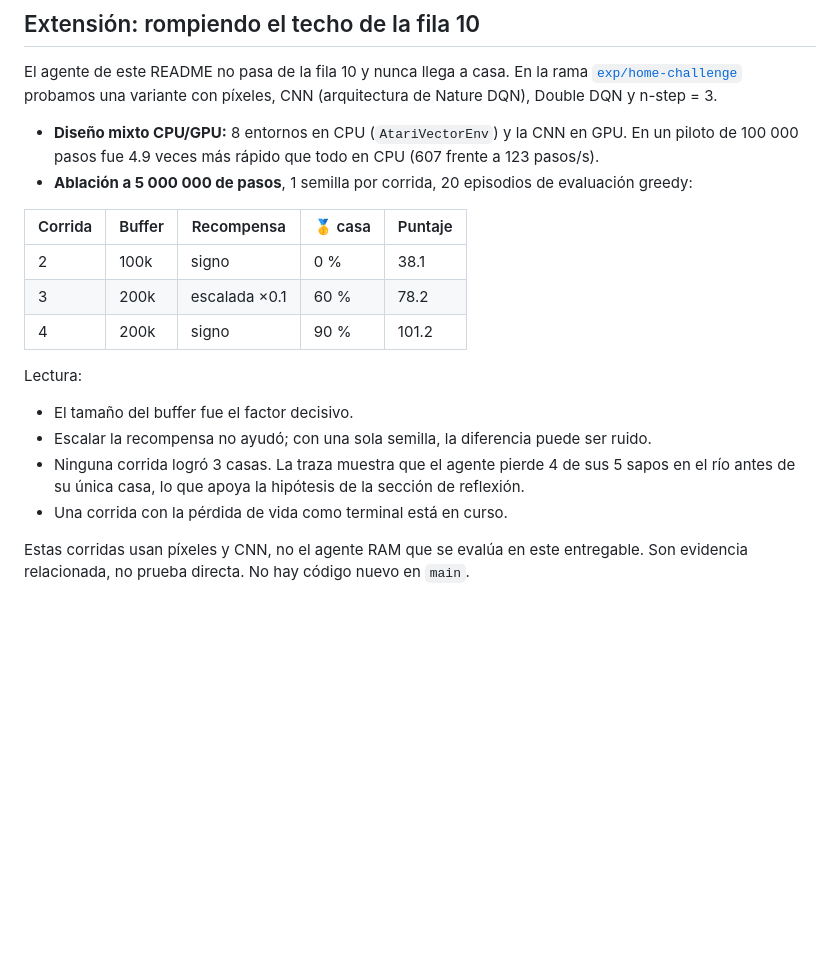
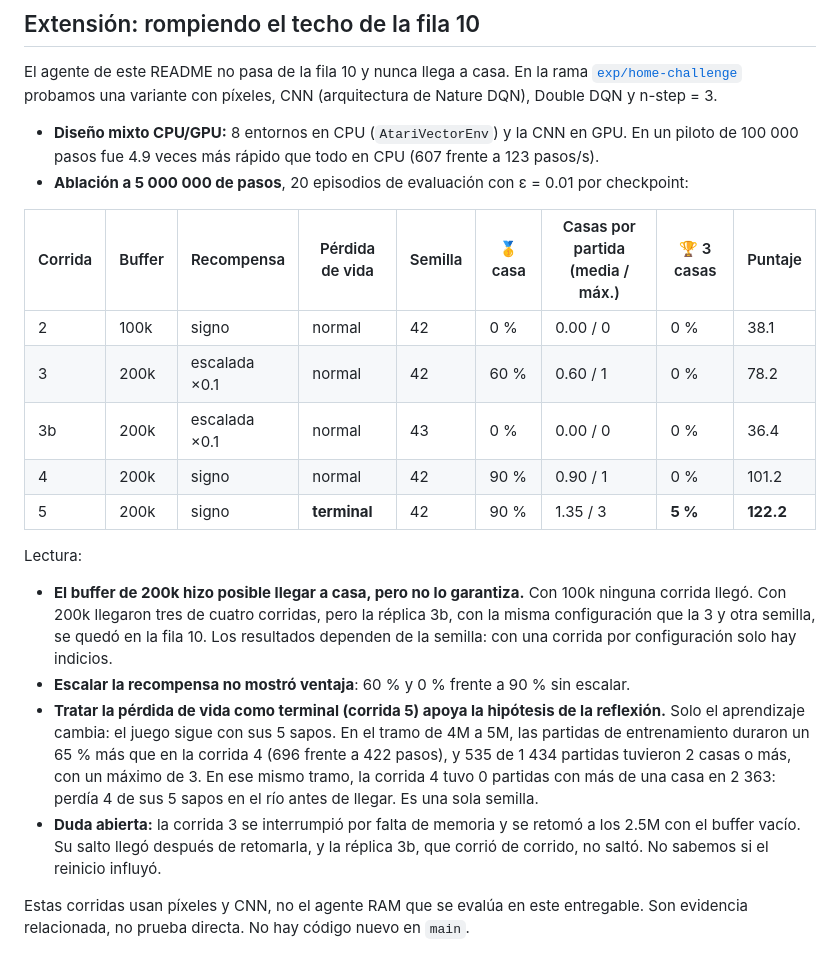
Before and after one commit to AlejoMoncada/frogger-dqn-lab, a Markdown page: README.md, the part around the change. Rendered like a GitHub page; blank space fills up the shorter version.

Commit message:
docs: update extension with seed replica and life-loss-terminal run
Adds run 3b (seed 43, Mac) and run 5 (life loss as terminal, first 3-home game) to the ablation table, tones down the buffer claim to 'enables but does not guarantee', and records the open question about run 3's resume.

```diff
--- a/README.md
+++ b/README.md
@@ -369,20 +369,22 @@ agente cruzaba el río con más frecuencia. Sin las medallas no habríamos visto
 El agente de este README no pasa de la fila 10 y nunca llega a casa. En la rama [`exp/home-challenge`](https://github.com/AlejoMoncada/frogger-dqn-lab/tree/exp/home-challenge) probamos una variante con píxeles, CNN (arquitectura de Nature DQN), Double DQN y n-step = 3.
 
 - **Diseño mixto CPU/GPU:** 8 entornos en CPU (`AtariVectorEnv`) y la CNN en GPU. En un piloto de 100 000 pasos fue 4.9 veces más rápido que todo en CPU (607 frente a 123 pasos/s).
-- **Ablación a 5 000 000 de pasos**, 1 semilla por corrida, 20 episodios de evaluación greedy:
+- **Ablación a 5 000 000 de pasos**, 20 episodios de evaluación con ε = 0.01 por checkpoint:
 
-| Corrida | Buffer | Recompensa | 🥇 casa | Puntaje |
-|---|---|---|---|---|
-| 2 | 100k | signo | 0 % | 38.1 |
-| 3 | 200k | escalada ×0.1 | 60 % | 78.2 |
-| 4 | 200k | signo | 90 % | 101.2 |
+| Corrida | Buffer | Recompensa | Pérdida de vida | Semilla | 🥇 casa | Casas por partida (media / máx.) | 🏆 3 casas | Puntaje |
+|---|---|---|---|---|---|---|---|---|
+| 2 | 100k | signo | normal | 42 | 0 % | 0.00 / 0 | 0 % | 38.1 |
+| 3 | 200k | escalada ×0.1 | normal | 42 | 60 % | 0.60 / 1 | 0 % | 78.2 |
+| 3b | 200k | escalada ×0.1 | normal | 43 | 0 % | 0.00 / 0 | 0 % | 36.4 |
+| 4 | 200k | signo | normal | 42 | 90 % | 0.90 / 1 | 0 % | 101.2 |
+| 5 | 200k | signo | **terminal** | 42 | 90 % | 1.35 / 3 | **5 %** | **122.2** |
 
 Lectura:
 
-- El tamaño del buffer fue el factor decisivo.
-- Escalar la recompensa no ayudó; con una sola semilla, la diferencia puede ser ruido.
-- Ninguna corrida logró 3 casas. La traza muestra que el agente pierde 4 de sus 5 sapos en el río antes de su única casa, lo que apoya la hipótesis de la sección de reflexión.
-- Una corrida con la pérdida de vida como terminal está en curso.
+- **El buffer de 200k hizo posible llegar a casa, pero no lo garantiza.** Con 100k ninguna corrida llegó. Con 200k llegaron tres de cuatro corridas, pero la réplica 3b, con la misma configuración que la 3 y otra semilla, se quedó en la fila 10. Los resultados dependen de la semilla: con una corrida por configuración solo hay indicios.
+- **Escalar la recompensa no mostró ventaja**: 60 % y 0 % frente a 90 % sin escalar.
+- **Tratar la pérdida de vida como terminal (corrida 5) apoya la hipótesis de la reflexión.** Solo el aprendizaje cambia: el juego sigue con sus 5 sapos. En el tramo de 4M a 5M, las partidas de entrenamiento duraron un 65 % más que en la corrida 4 (696 frente a 422 pasos), y 535 de 1 434 partidas tuvieron 2 casas o más, con un máximo de 3. En ese mismo tramo, la corrida 4 tuvo 0 partidas con más de una casa en 2 363: perdía 4 de sus 5 sapos en el río antes de llegar. Es una sola semilla.
+- **Duda abierta:** la corrida 3 se interrumpió por falta de memoria y se retomó a los 2.5M con el buffer vacío. Su salto llegó después de retomarla, y la réplica 3b, que corrió de corrido, no saltó. No sabemos si el reinicio influyó.
 
 Estas corridas usan píxeles y CNN, no el agente RAM que se evalúa en este entregable. Son evidencia relacionada, no prueba directa. No hay código nuevo en `main`.
 
```
